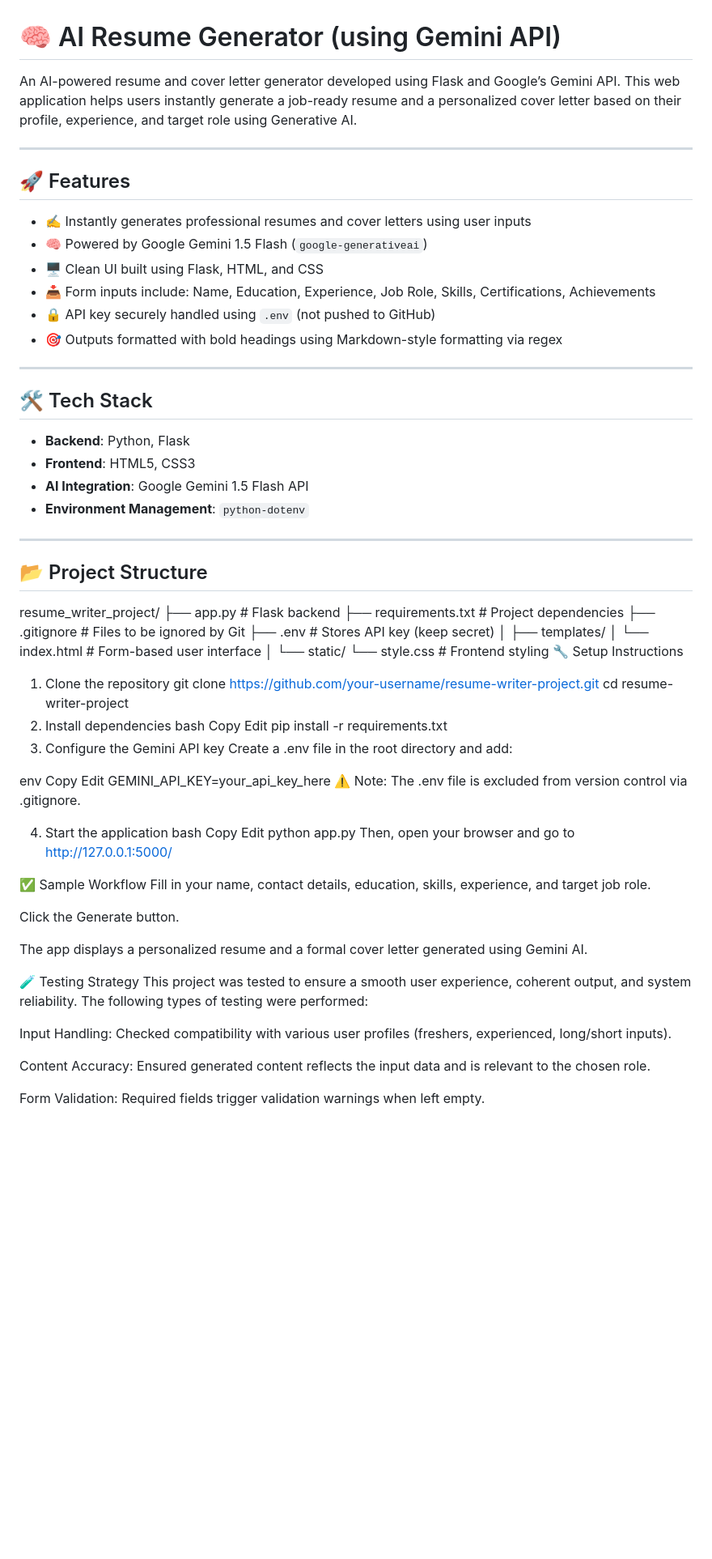
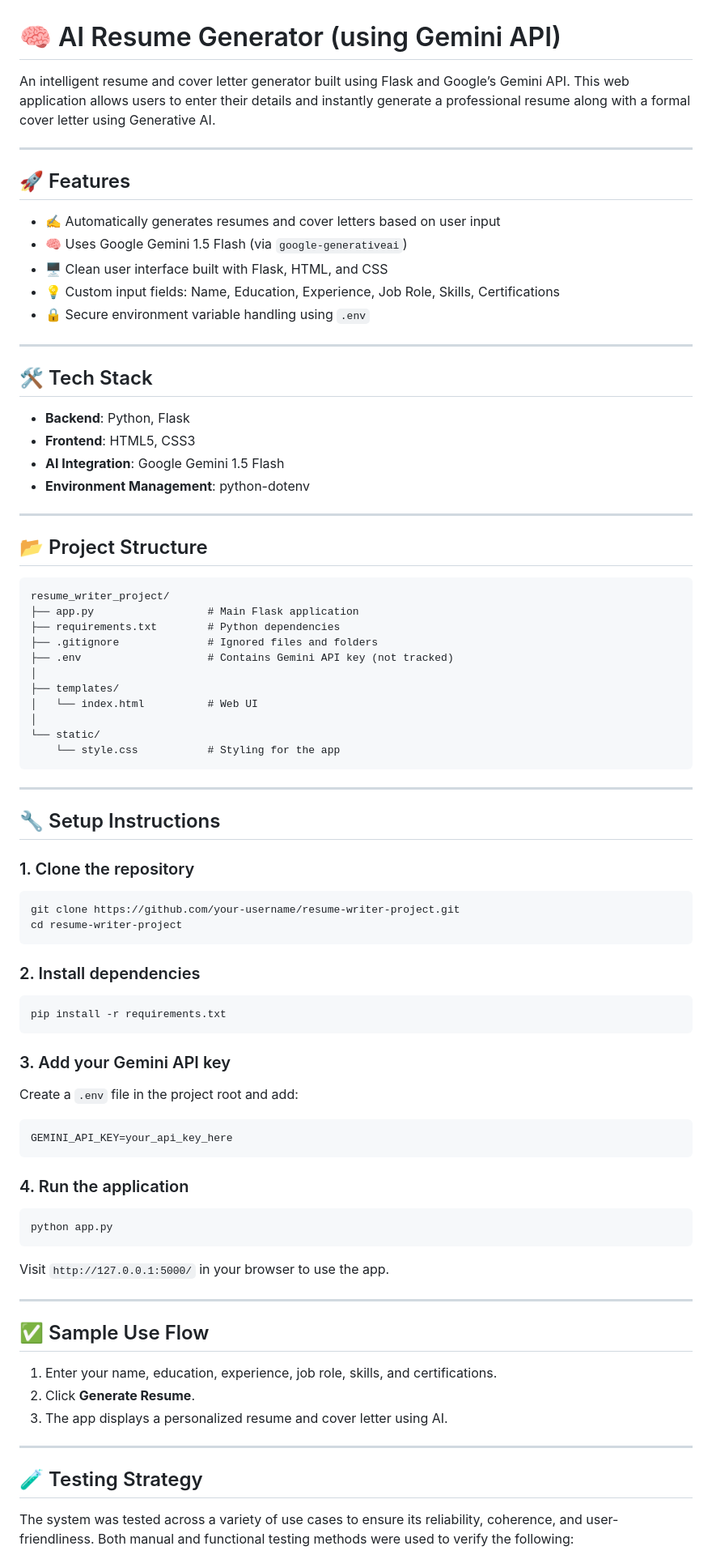
Before and after one commit to HARISHKUMARNETTEM/resume_generating_project, a Markdown page: README.md, the part around the change printed below. Shown: that part at 81% size. Drawn GitHub-style; blank space fills up the shorter version.

````diff
--- a/README.md
+++ b/README.md
@@ -1,17 +1,16 @@
 # 🧠 AI Resume Generator (using Gemini API)
 
-An AI-powered resume and cover letter generator developed using Flask and Google’s Gemini API. This web application helps users instantly generate a job-ready resume and a personalized cover letter based on their profile, experience, and target role using Generative AI.
+An intelligent resume and cover letter generator built using Flask and Google’s Gemini API. This web application allows users to enter their details and instantly generate a professional resume along with a formal cover letter using Generative AI.
 
 ---
 
 ## 🚀 Features
 
-- ✍️ Instantly generates professional resumes and cover letters using user inputs
-- 🧠 Powered by Google Gemini 1.5 Flash (`google-generativeai`)
-- 🖥️ Clean UI built using Flask, HTML, and CSS
-- 📥 Form inputs include: Name, Education, Experience, Job Role, Skills, Certifications, Achievements
-- 🔒 API key securely handled using `.env` (not pushed to GitHub)
-- 🎯 Outputs formatted with bold headings using Markdown-style formatting via regex
+- ✍️ Automatically generates resumes and cover letters based on user input
+- 🧠 Uses Google Gemini 1.5 Flash (via `google-generativeai`)
+- 🖥️ Clean user interface built with Flask, HTML, and CSS
+- 💡 Custom input fields: Name, Education, Experience, Job Role, Skills, Certifications
+- 🔒 Secure environment variable handling using `.env`
 
 ---
 
@@ -19,66 +18,71 @@ An AI-powered resume and cover letter generator developed using Flask and Google
 
 - **Backend**: Python, Flask
 - **Frontend**: HTML5, CSS3
-- **AI Integration**: Google Gemini 1.5 Flash API
-- **Environment Management**: `python-dotenv`
+- **AI Integration**: Google Gemini 1.5 Flash
+- **Environment Management**: python-dotenv
 
 ---
 
 ## 📂 Project Structure
 
-
+```text
 resume_writer_project/
-├── app.py              # Flask backend
-├── requirements.txt    # Project dependencies
-├── .gitignore          # Files to be ignored by Git
-├── .env                # Stores API key (keep secret)
+├── app.py                  # Main Flask application
+├── requirements.txt        # Python dependencies
+├── .gitignore              # Ignored files and folders
+├── .env                    # Contains Gemini API key (not tracked)
 │
 ├── templates/
-│   └── index.html      # Form-based user interface
+│   └── index.html          # Web UI
 │
 └── static/
-    └── style.css       # Frontend styling
-🔧 Setup Instructions
-1. Clone the repository
+    └── style.css           # Styling for the app
+```
+
+---
+
+## 🔧 Setup Instructions
+
+### 1. Clone the repository
+
+```bash
 git clone https://github.com/your-username/resume-writer-project.git
 cd resume-writer-project
-2. Install dependencies
-bash
-Copy
-Edit
+```
+
+### 2. Install dependencies
+
+```bash
 pip install -r requirements.txt
-3. Configure the Gemini API key
-Create a .env file in the root directory and add:
+```
 
-env
-Copy
-Edit
+### 3. Add your Gemini API key
+
+Create a `.env` file in the project root and add:
+
+```env
 GEMINI_API_KEY=your_api_key_here
-⚠️ Note: The .env file is excluded from version control via .gitignore.
+```
 
-4. Start the application
-bash
-Copy
-Edit
+### 4. Run the application
+
+```bash
 python app.py
-Then, open your browser and go to http://127.0.0.1:5000/
+```
 
-✅ Sample Workflow
-Fill in your name, contact details, education, skills, experience, and target job role.
+Visit `http://127.0.0.1:5000/` in your browser to use the app.
 
-Click the Generate button.
+---
 
-The app displays a personalized resume and a formal cover letter generated using Gemini AI.
+## ✅ Sample Use Flow
 
-🧪 Testing Strategy
-This project was tested to ensure a smooth user experience, coherent output, and system reliability. The following types of testing were performed:
+1. Enter your name, education, experience, job role, skills, and certifications.
+2. Click **Generate Resume**.
+3. The app displays a personalized resume and cover letter using AI.
 
-Input Handling:
-Checked compatibility with various user profiles (freshers, experienced, long/short inputs).
+---
 
-Content Accuracy:
-Ensured generated content reflects the input data and is relevant to the chosen role.
+## 🧪 Testing Strategy
 
-Form Validation:
-Required fields trigger validation warnings when left empty.
+The system was tested across a variety of use cases to ensure its reliability, coherence, and user-friendliness. Both manual and functional testing methods were used to verify the following:
 
````
Also changed, not shown: other parts of README.md (+39 -21 lines).
